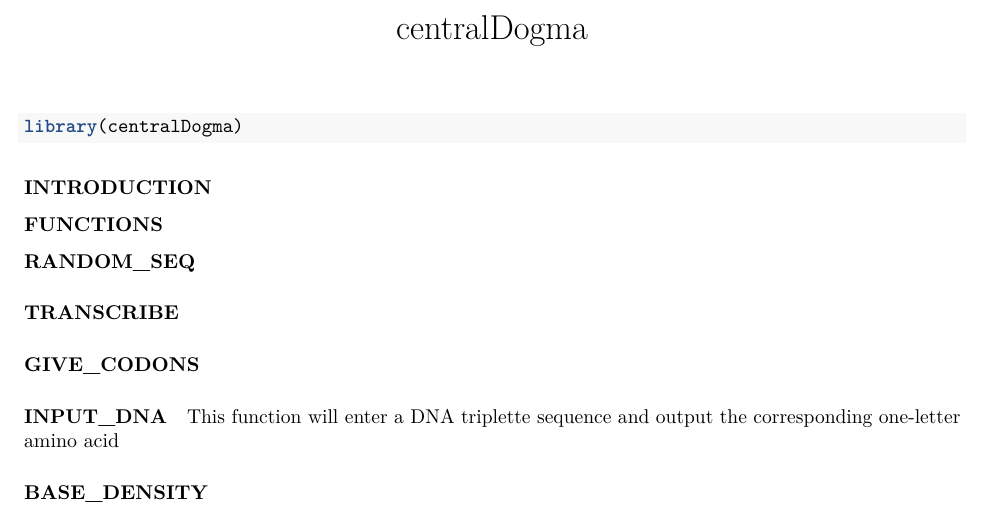
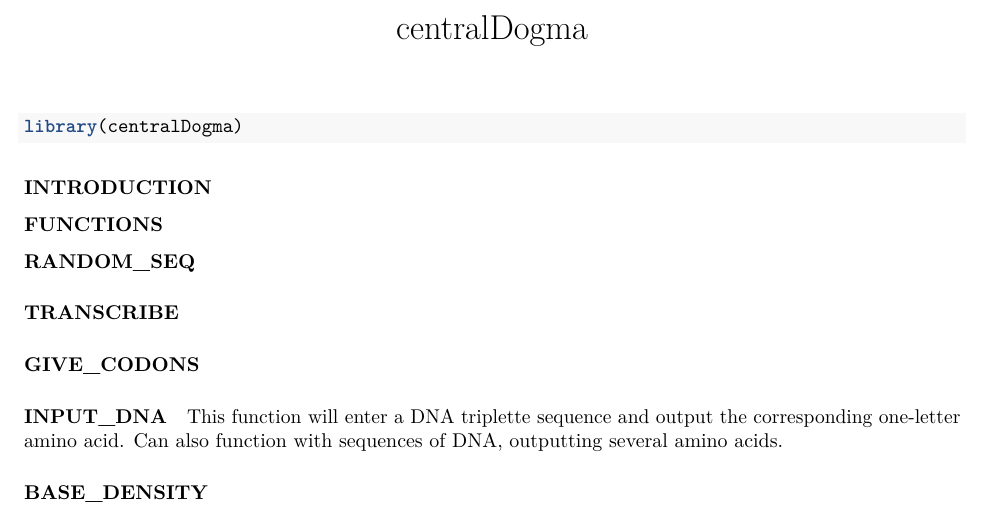
Before and after one commit to rforbiodatascience25/group_07_package, an R Markdown document (vignettes/centralDogma.Rmd): part of the page, cut so that both start at the same text. Rendered offline with R 4.5, knitr and Pandoc, then LaTeX, with nearby package versions.

Commit message:
Input info on input_DNA

```diff
--- a/vignettes/centralDogma.Rmd
+++ b/vignettes/centralDogma.Rmd
@@ -31,6 +31,6 @@ library(centralDogma)
 
 #### INPUT_DNA
 
-This function will enter a DNA triplette sequence and output the corresponding one-letter amino acid
+This function will enter a DNA triplette sequence and output the corresponding one-letter amino acid. Can also function with sequences of DNA, outputting several amino acids.
 
 #### BASE_DENSITY
```
